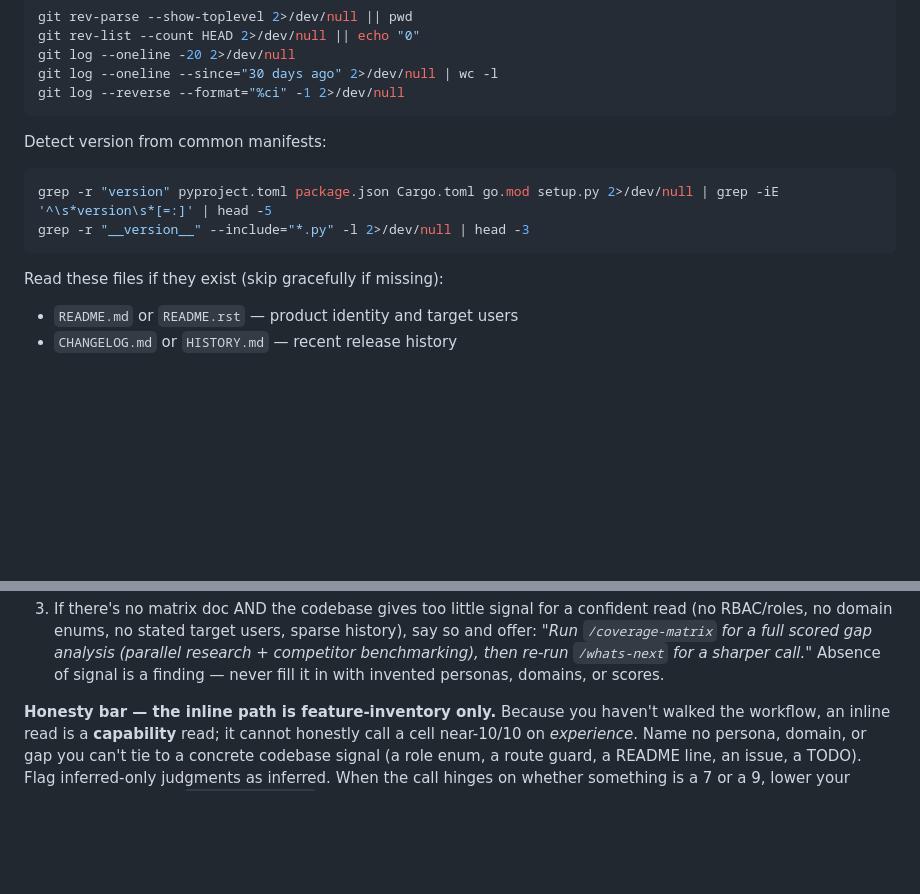
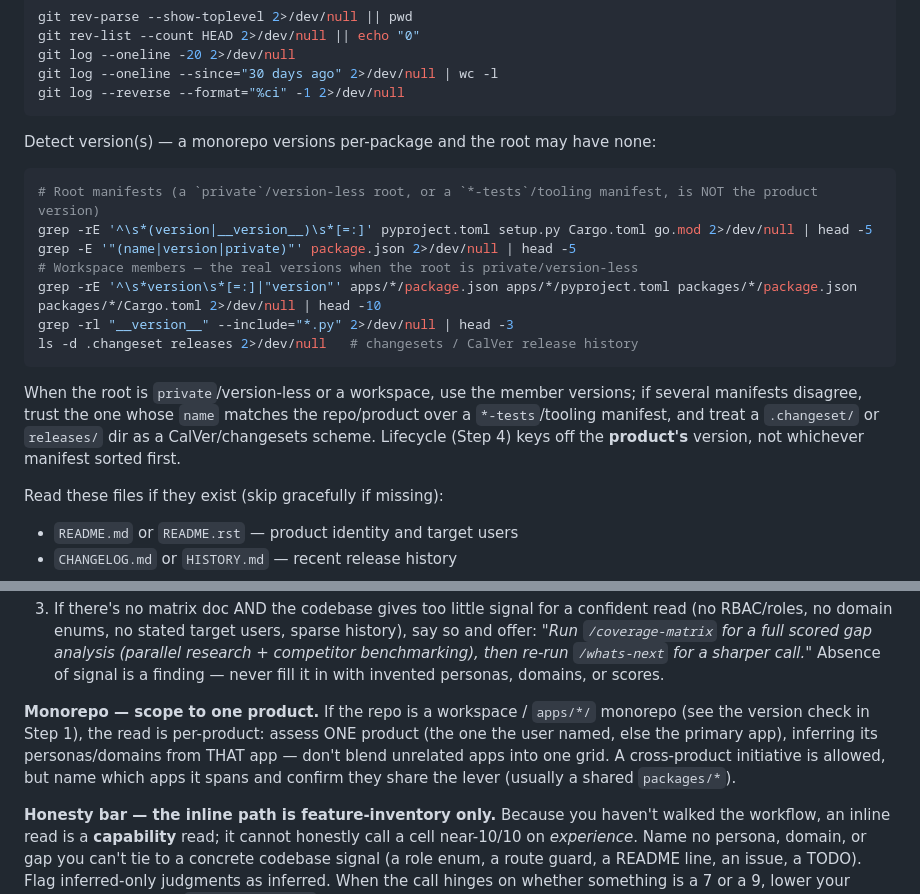
Before and after one commit to jackneil/claude-jacked, a Markdown page: .claude/commands/whats-next.md, 2 parts joined by grey strips. Rendered like a GitHub page; blank space fills up the shorter version.

Commit message:
chore(dev): re-embed 0.68.0 whats-next engine into the repo-local standalone
Co-Authored-By: Claude Opus 4.8 (1M context) <noreply@anthropic.com>

````diff
--- a/.claude/commands/whats-next.md
+++ b/.claude/commands/whats-next.md
@@ -101,11 +101,17 @@ git log --oneline --since="30 days ago" 2>/dev/null | wc -l
 git log --reverse --format="%ci" -1 2>/dev/null
 ```
 
-Detect version from common manifests:
+Detect version(s) — a monorepo versions per-package and the root may have none:
 ```bash
-grep -r "version" pyproject.toml package.json Cargo.toml go.mod setup.py 2>/dev/null | grep -iE '^\s*version\s*[=:]' | head -5
-grep -r "__version__" --include="*.py" -l 2>/dev/null | head -3
+# Root manifests (a `private`/version-less root, or a `*-tests`/tooling manifest, is NOT the product version)
+grep -rE '^\s*(version|__version__)\s*[=:]' pyproject.toml setup.py Cargo.toml go.mod 2>/dev/null | head -5
+grep -E '"(name|version|private)"' package.json 2>/dev/null | head -5
+# Workspace members — the real versions when the root is private/version-less
+grep -rE '^\s*version\s*[=:]|"version"' apps/*/package.json apps/*/pyproject.toml packages/*/package.json packages/*/Cargo.toml 2>/dev/null | head -10
+grep -rl "__version__" --include="*.py" 2>/dev/null | head -3
+ls -d .changeset releases 2>/dev/null   # changesets / CalVer release history
 ```
+When the root is `private`/version-less or a workspace, use the member versions; if several manifests disagree, trust the one whose `name` matches the repo/product over a `*-tests`/tooling manifest, and treat a `.changeset/` or `releases/` dir as a CalVer/changesets scheme. Lifecycle (Step 4) keys off the **product's** version, not whichever manifest sorted first.
 
 Read these files if they exist (skip gracefully if missing):
 - `README.md` or `README.rst` — product identity and target users
@@ -218,6 +224,8 @@ This is what makes the recommendation *strategic* rather than a to-do scrape. Re
    ```
 2. Otherwise do a **fast inline assessment** grounded in the codebase (no web/competitor research, no artifact): infer personas from RBAC/roles/nav/route-guards and the README's target users; infer domains/stages from configs, enums, module registries, or the core workflow; then read the biggest gaps using the Step 1-4 signals (issues, TODOs, plans) as evidence of where it already hurts. If the product effectively has one user type (a library, a single-user CLI, a personal tool), that's fine — use a 1×N read of that one persona across workflow stages. Do **not** invent personas or domains to fill a grid.
 3. If there's no matrix doc AND the codebase gives too little signal for a confident read (no RBAC/roles, no domain enums, no stated target users, sparse history), say so and offer: *"Run `/coverage-matrix` for a full scored gap analysis (parallel research + competitor benchmarking), then re-run `/whats-next` for a sharper call."* Absence of signal is a finding — never fill it in with invented personas, domains, or scores.
+
+**Monorepo — scope to one product.** If the repo is a workspace / `apps/*/` monorepo (see the version check in Step 1), the read is per-product: assess ONE product (the one the user named, else the primary app), inferring its personas/domains from THAT app — don't blend unrelated apps into one grid. A cross-product initiative is allowed, but name which apps it spans and confirm they share the lever (usually a shared `packages/*`).
 
 **Honesty bar — the inline path is feature-inventory only.** Because you haven't walked the workflow, an inline read is a **capability** read; it cannot honestly call a cell near-10/10 on *experience*. Name no persona, domain, or gap you can't tie to a concrete codebase signal (a role enum, a route guard, a README line, an issue, a TODO). Flag inferred-only judgments as inferred. When the call hinges on whether something is a 7 or a 9, lower your confidence and offer `/coverage-matrix` for a walked, scored read rather than commit big on a guess.
 
````
